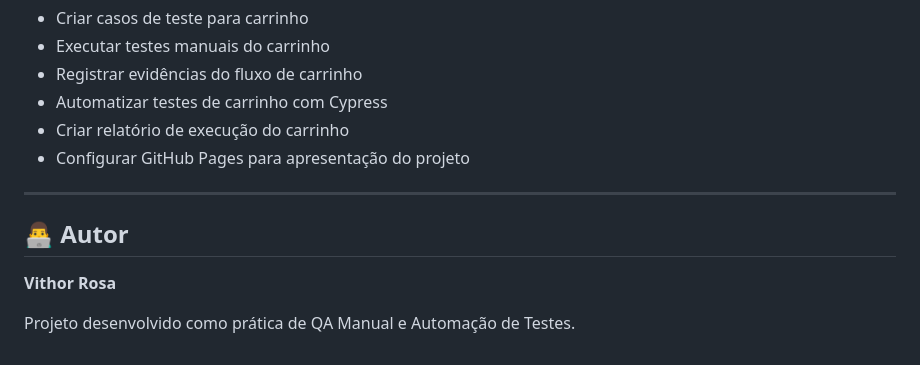
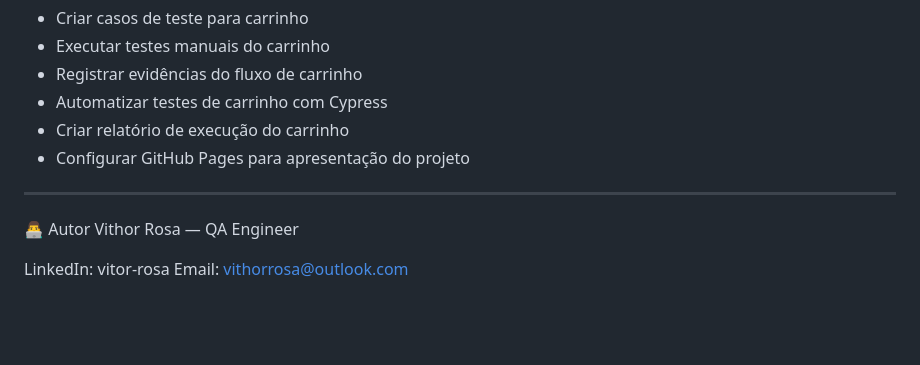
Before and after one commit to vithorrosa/qa-simulation-saucedemo, a Markdown page: README.md, the part around the change. Drawn GitHub-style; blank space fills up the shorter version.

Commit message:
Revise author section in README.md
Updated author information and contact details.

```diff
--- a/README.md
+++ b/README.md
@@ -228,8 +228,8 @@ npx cypress open
 
 ---
 
-## 👨‍💻 Autor
+👨‍💻 Autor
+Vithor Rosa — QA Engineer
 
-**Vithor Rosa**
-
-Projeto desenvolvido como prática de QA Manual e Automação de Testes.
+LinkedIn: vitor-rosa
+Email: vithorrosa@outlook.com
```
